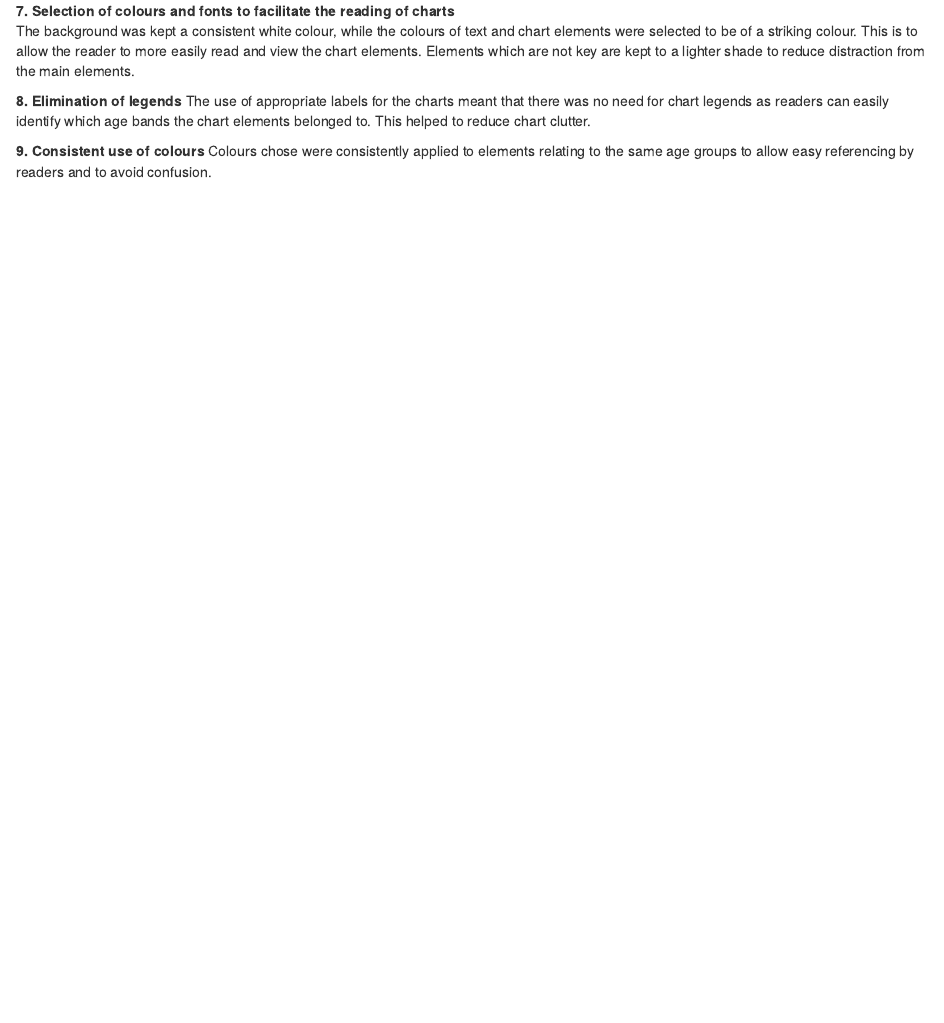
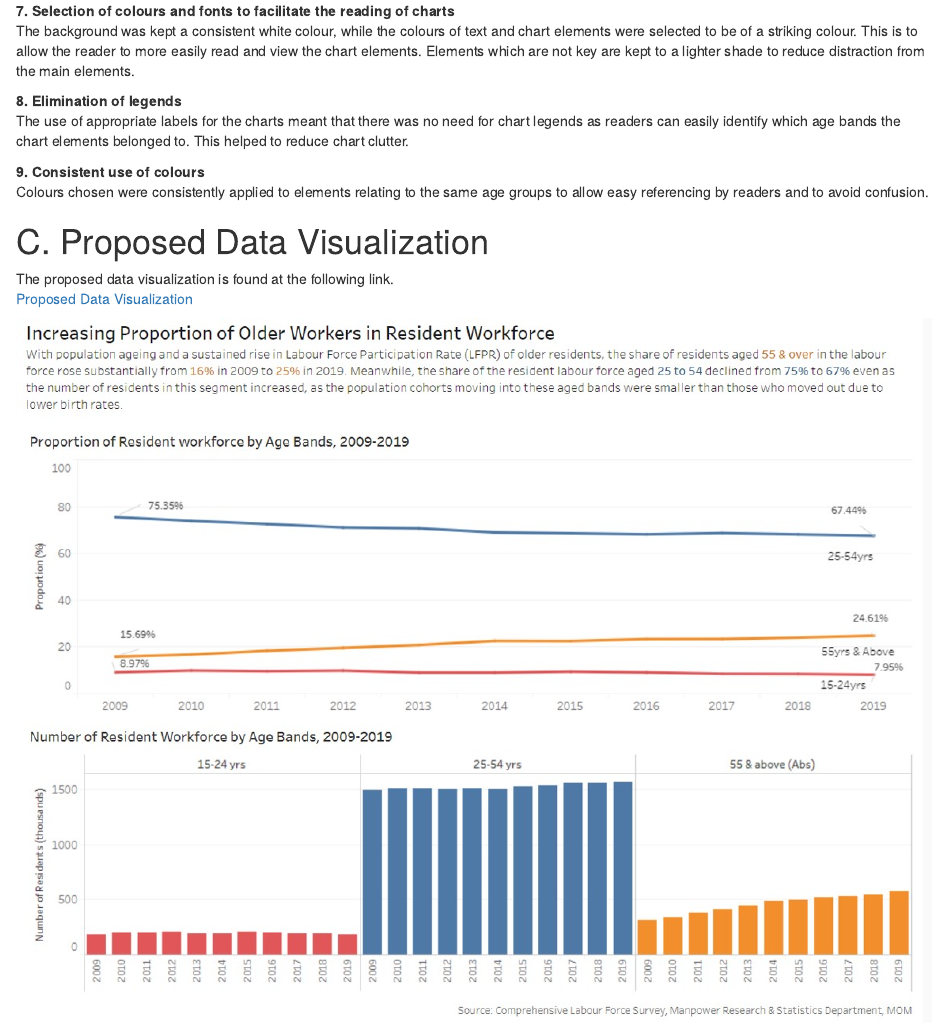
Before and after one commit to daniel-lin-yy/blog, an R Markdown document (_posts/DataViz Makeover 1/DataVizMakeOver1.rmd): the page in a window 1100 px wide, from 3440 px down. Rendered offline with R 4.5, knitr and Pandoc, with nearby package versions; drawn as R Markdown's standard HTML page in place of the format the file asks for.

Commit message:
Inserted Tableau link and screenshot of visualization

```diff
--- a/_posts/DataViz Makeover 1/DataVizMakeOver1.rmd
+++ b/_posts/DataViz Makeover 1/DataVizMakeOver1.rmd
@@ -87,7 +87,17 @@ In the original visualization, a data table was included. This contributed to ch
 The background was kept a consistent white colour, while the colours of text and chart elements were selected to be of a striking colour. This is to allow the reader to more easily read and view the chart elements. Elements which are not key are kept to a lighter shade to reduce distraction from the main elements.
 
 **8. Elimination of legends**
+<br>
 The use of appropriate labels for the charts meant that there was no need for chart legends as readers can easily identify which age bands the chart elements belonged to. This helped to reduce chart clutter.
 
 **9. Consistent use of colours**
-Colours chose were consistently applied to elements relating to the same age groups to allow easy referencing by readers and to avoid confusion.
+<br>
+Colours chosen were consistently applied to elements relating to the same age groups to allow easy referencing by readers and to avoid confusion.
+
+
+# C. Proposed Data Visualization
+The proposed data visualization is found at the following link.<br>
+[Proposed Data Visualization](https://public.tableau.com/profile/daniel.lin.yongyan#!/vizhome/DataVizMakeover1_16118057789510/Dashboard?publish=yes)
+
+[![Proposed Data Visualization](ProposedVisualScreenshot.jpg)](https://public.tableau.com/profile/daniel.lin.yongyan#!/vizhome/DataVizMakeover1_16118057789510/Dashboard?publish=yes)
+<br>
```
Also changed, not shown: _posts/DataViz Makeover 1/DataVizMakeOver1.html, _posts/DataViz Makeover 1/ProposedVisualScreenshot.jpg (added), 4 other files.
